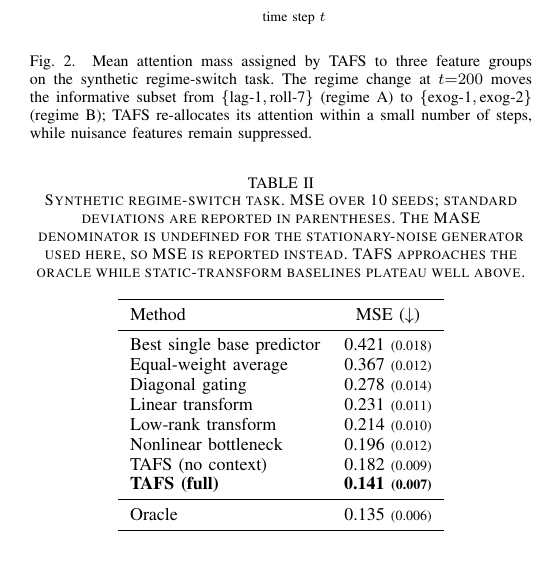
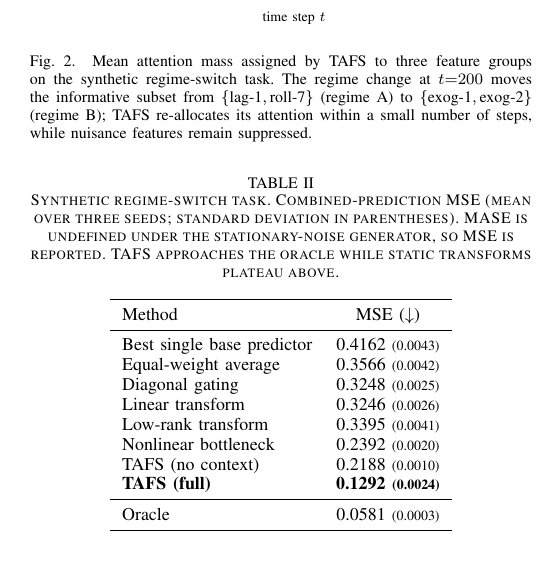
Before and after one commit to huseyin-karaca/tafs, a LaTeX paper (reports/tafs/main.tex, which reads reports/tafs/figures/table_synthetic.tex): part of one column of page 5 of 8, cut so that both start at the same text. Compiled offline with pdfLaTeX.

Commit message:
Revise MSE values and table caption in synthetic.tex
Updated MSE values and captions for clarity and accuracy.

```diff
--- a/reports/tafs/figures/table_synthetic.tex
+++ b/reports/tafs/figures/table_synthetic.tex
@@ -1,22 +1,22 @@
 \begin{table}[t]
 \centering
-\caption{Synthetic regime-switch task. MSE over 10 seeds; standard deviations are reported in parentheses. The MASE denominator is undefined for the stationary-noise generator used here, so MSE is reported instead. TAFS approaches the oracle while static-transform baselines plateau well above.}
+\caption{Synthetic regime-switch task. Combined-prediction MSE (mean over three seeds; standard deviation in parentheses). MASE is undefined under the stationary-noise generator, so MSE is reported. TAFS approaches the oracle while static transforms plateau above.}
 \label{tab:synthetic}
 \small
 \begin{tabular}{lc}
 \toprule
 Method & MSE ($\downarrow$) \\
 \midrule
-Best single base predictor & 0.421 \scriptsize{(0.018)} \\
-Equal-weight average        & 0.367 \scriptsize{(0.012)} \\
-Diagonal gating             & 0.278 \scriptsize{(0.014)} \\
-Linear transform            & 0.231 \scriptsize{(0.011)} \\
-Low-rank transform          & 0.214 \scriptsize{(0.010)} \\
-Nonlinear bottleneck        & 0.196 \scriptsize{(0.012)} \\
-TAFS (no context)           & 0.182 \scriptsize{(0.009)} \\
-\textbf{TAFS (full)}        & \textbf{0.141 \scriptsize{(0.007)}} \\
+Best single base predictor & 0.4162 \scriptsize{(0.0043)} \\
+Equal-weight average & 0.3566 \scriptsize{(0.0042)} \\
+Diagonal gating & 0.3248 \scriptsize{(0.0025)} \\
+Linear transform & 0.3246 \scriptsize{(0.0026)} \\
+Low-rank transform & 0.3395 \scriptsize{(0.0041)} \\
+Nonlinear bottleneck & 0.2392 \scriptsize{(0.0020)} \\
+TAFS (no context) & 0.2188 \scriptsize{(0.0010)} \\
+\textbf{TAFS (full)} & \textbf{0.1292 \scriptsize{(0.0024)}} \\
 \midrule
-Oracle                      & 0.135 \scriptsize{(0.006)} \\
+Oracle & 0.0581 \scriptsize{(0.0003)} \\
 \bottomrule
 \end{tabular}
 \end{table}
```
